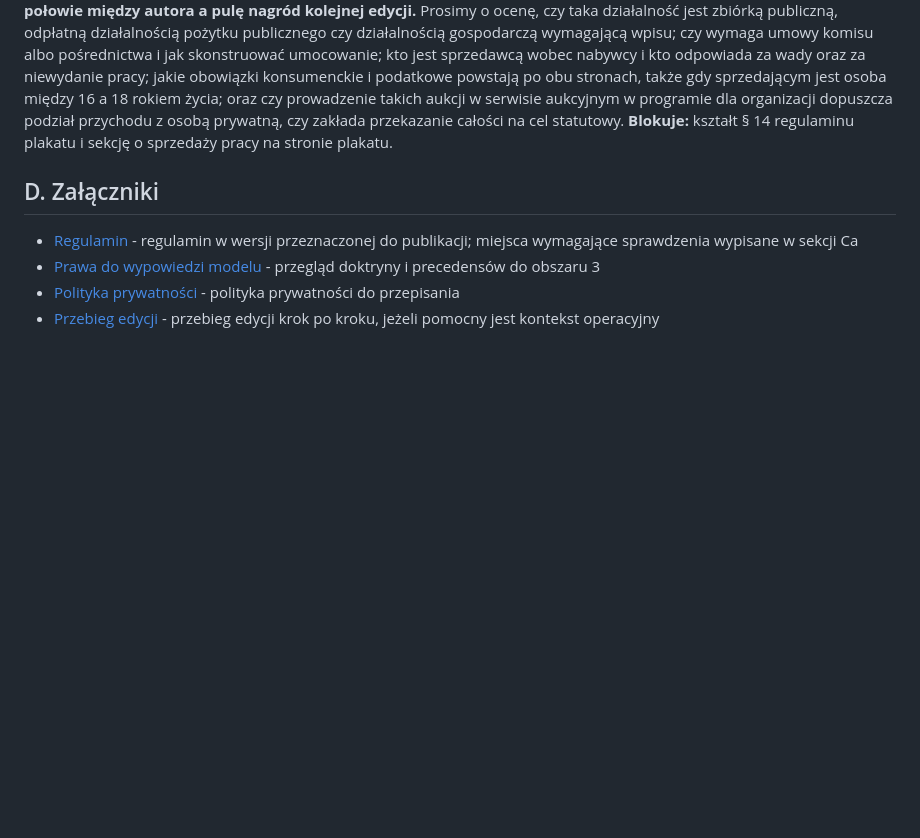
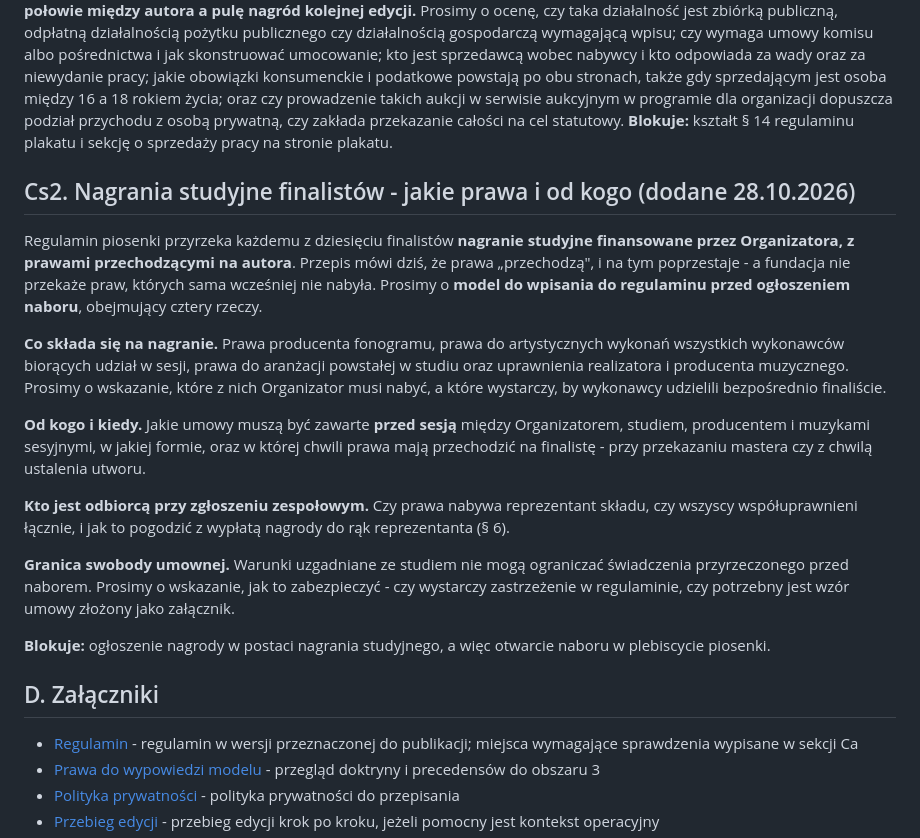
Before and after one commit to kolbinski/konstela, a Markdown page: prawnik.md, the part around the change. GitHub-like rendering; blank space fills up the shorter version.

Commit message:
Pytanie do kancelarii o prawa do nagran studyjnych finalistow
Co-Authored-By: Claude Opus 5 <noreply@anthropic.com>
Claude-Session: https://claude.ai/code/session_01WR2JsPawQK6ge7oAFtsinp

```diff
--- a/prawnik.md
+++ b/prawnik.md
@@ -293,6 +293,20 @@ Komplet dokumentów - cztery strony plebiscytów, cztery regulaminy i polityka p
 
 **3. Czy fundacja może prowadzić aukcje prac wszystkich uczestników z podziałem przychodu po połowie.** Dziś regulamin plakatu przewiduje cichą licytację wyłącznie dla finalistów i wyłącznie przy wystawie w galerii, a pozostali uczestnicy mogą jedynie wskazać link do własnej aukcji, w której organizator nie pośredniczy i z której nic nie bierze. Rozważamy rozszerzenie: **aukcje wszystkich zgłoszonych prac, prowadzone przez fundację, z podziałem przychodu po połowie między autora a pulę nagród kolejnej edycji.** Prosimy o ocenę, czy taka działalność jest zbiórką publiczną, odpłatną działalnością pożytku publicznego czy działalnością gospodarczą wymagającą wpisu; czy wymaga umowy komisu albo pośrednictwa i jak skonstruować umocowanie; kto jest sprzedawcą wobec nabywcy i kto odpowiada za wady oraz za niewydanie pracy; jakie obowiązki konsumenckie i podatkowe powstają po obu stronach, także gdy sprzedającym jest osoba między 16 a 18 rokiem życia; oraz czy prowadzenie takich aukcji w serwisie aukcyjnym w programie dla organizacji dopuszcza podział przychodu z osobą prywatną, czy zakłada przekazanie całości na cel statutowy. **Blokuje:** kształt § 14 regulaminu plakatu i sekcję o sprzedaży pracy na stronie plakatu.
 
+## Cs2. Nagrania studyjne finalistów - jakie prawa i od kogo (dodane 28.10.2026)
+
+Regulamin piosenki przyrzeka każdemu z dziesięciu finalistów **nagranie studyjne finansowane przez Organizatora, z prawami przechodzącymi na autora**. Przepis mówi dziś, że prawa „przechodzą", i na tym poprzestaje - a fundacja nie przekaże praw, których sama wcześniej nie nabyła. Prosimy o **model do wpisania do regulaminu przed ogłoszeniem naboru**, obejmujący cztery rzeczy.
+
+**Co składa się na nagranie.** Prawa producenta fonogramu, prawa do artystycznych wykonań wszystkich wykonawców biorących udział w sesji, prawa do aranżacji powstałej w studiu oraz uprawnienia realizatora i producenta muzycznego. Prosimy o wskazanie, które z nich Organizator musi nabyć, a które wystarczy, by wykonawcy udzielili bezpośrednio finaliście.
+
+**Od kogo i kiedy.** Jakie umowy muszą być zawarte **przed sesją** między Organizatorem, studiem, producentem i muzykami sesyjnymi, w jakiej formie, oraz w której chwili prawa mają przechodzić na finalistę - przy przekazaniu mastera czy z chwilą ustalenia utworu.
+
+**Kto jest odbiorcą przy zgłoszeniu zespołowym.** Czy prawa nabywa reprezentant składu, czy wszyscy współuprawnieni łącznie, i jak to pogodzić z wypłatą nagrody do rąk reprezentanta (§ 6).
+
+**Granica swobody umownej.** Warunki uzgadniane ze studiem nie mogą ograniczać świadczenia przyrzeczonego przed naborem. Prosimy o wskazanie, jak to zabezpieczyć - czy wystarczy zastrzeżenie w regulaminie, czy potrzebny jest wzór umowy złożony jako załącznik.
+
+**Blokuje:** ogłoszenie nagrody w postaci nagrania studyjnego, a więc otwarcie naboru w plebiscycie piosenki.
+
 ## D. Załączniki
 
 - [Regulamin](/dokument/regulamin-rozmowy) - regulamin w wersji przeznaczonej do publikacji; miejsca wymagające sprawdzenia wypisane w sekcji Ca
```
